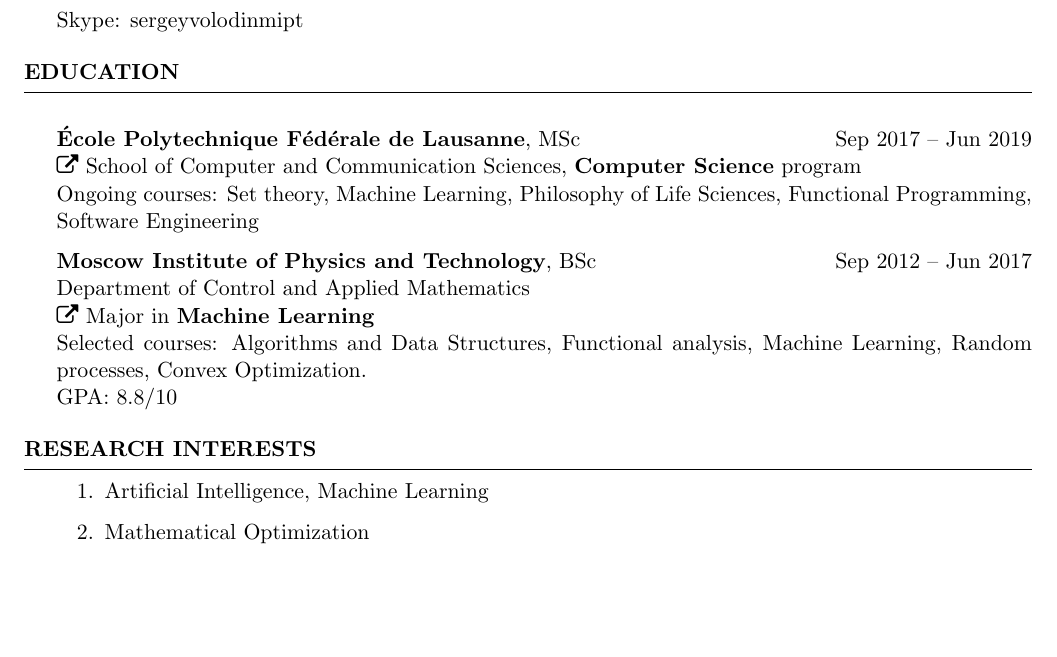
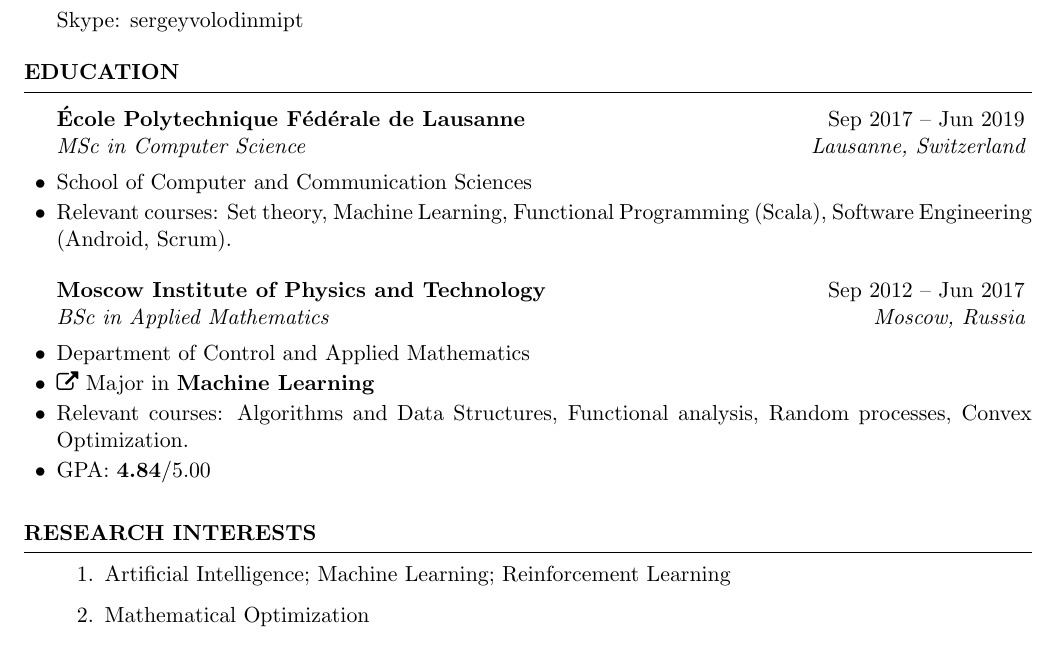
Before and after one commit to sergeivolodin/cv, a LaTeX CV (VolodinSergeiCV.tex): part of page 1 of 3, cut so that both start at the same text, the shorter picture padded with empty space. Compiled offline with pdfLaTeX.

Commit message:
Update formatting; Add RL as an interest; Add 5.00 GPA (4.84)

```diff
--- a/VolodinSergeiCV.tex
+++ b/VolodinSergeiCV.tex
@@ -17,25 +17,28 @@
 \end{rSection}
 
 \begin{rSection}{Education}
-\item {\bf \'Ecole Polytechnique F\'ed\'erale de Lausanne}, MSc \hfill {Sep 2017 -- Jun 2019} \\
-\faExternalLink~\href{ic.epfl.ch}{School of Computer and Communication Sciences}, {\bf Computer Science} program\\
-Ongoing courses: Set theory, Machine Learning, Philosophy of Life Sciences, Functional Programming, Software Engineering
+\begin{rSubsection}{\bf \'Ecole Polytechnique F\'ed\'erale de Lausanne}{Sep 2017 -- Jun 2019}{MSc in Computer Science}{Lausanne, Switzerland}
+\item School of Computer and Communication Sciences
+\item Relevant courses: Set theory, Machine Learning, Functional Programming (Scala), Software Engineering (Android, Scrum).
+\end{rSubsection}
 
-\item {\bf Moscow Institute of Physics and Technology}, BSc \hfill {Sep 2012 -- Jun 2017} \\
-Department of Control and Applied Mathematics\\ \faExternalLink~\href{http://www.machinelearning.ru/}{Major} in {\bf Machine Learning}\\
-Selected courses: Algorithms and Data Structures, Functional analysis, Machine Learning, Random processes, Convex Optimization.\\
-GPA: 8.8/10
+\begin{rSubsection}{\bf Moscow Institute of Physics and Technology}{Sep 2012 -- Jun 2017}{BSc in Applied Mathematics}{Moscow, Russia}
+\item Department of Control and Applied Mathematics
+\item \faExternalLink~\href{http://www.machinelearning.ru/}{Major} in {\bf Machine Learning}
+\item Relevant courses: Algorithms and Data Structures, Functional analysis, Random processes, Convex Optimization.
+\item GPA: {\bf 4.84}/5.00
+\end{rSubsection}
 \end{rSection}
 
 \begin{rSection}{Research interests}
 \begin{enumerate}
-\item Artificial Intelligence, Machine Learning
+\item Artificial Intelligence; Machine Learning; Reinforcement Learning
 \item Mathematical Optimization
 \end{enumerate}
 \end{rSection}
 
 \begin{rSection}{Research experience}
-		\begin{rSubsection}{EPFL, CHILI lab}{Sep 2017 -- present}{Research Assistant}{Lausanne, Switzerland}
+	\begin{rSubsection}{EPFL, CHILI lab}{Sep 2017 -- present}{Research Assistant}{Lausanne, Switzerland}
 		\item Created a website collecting a dataset for French BHK test to help dysgraphic children
 		\item Researched into ways of adding Augmented Reality to the Cellulo project
 	\end{rSubsection}
```
Also changed, not shown: VolodinSergeiCV.pdf.
